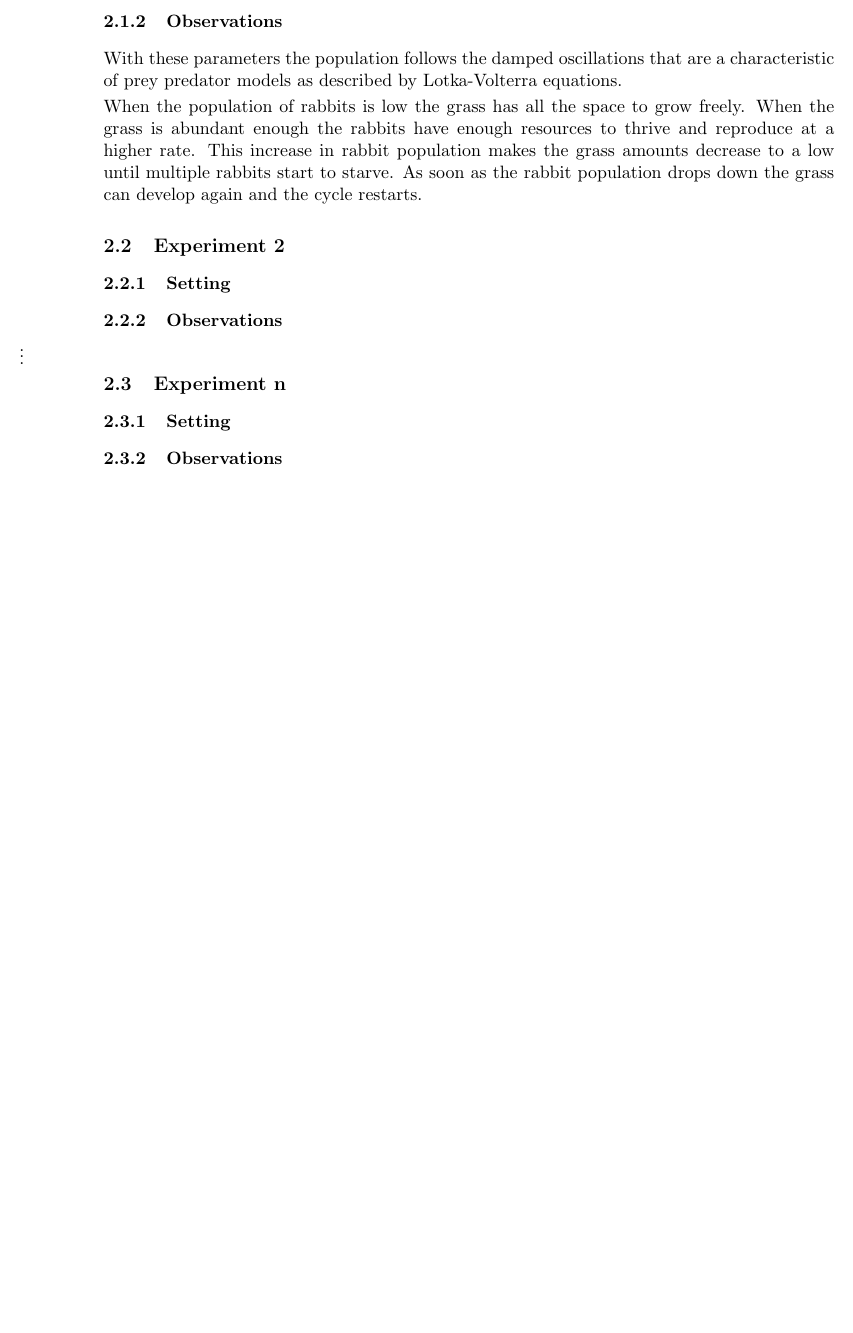
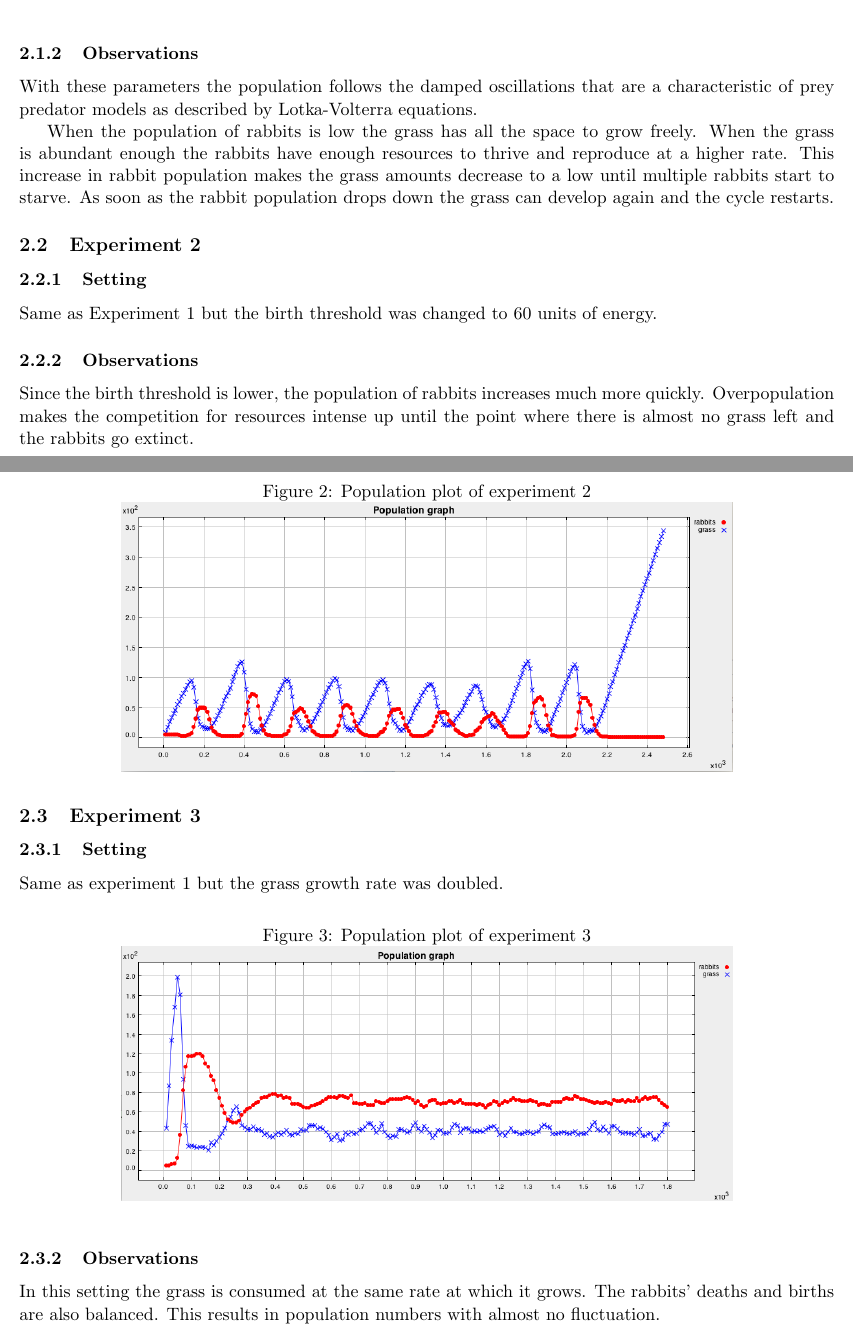
Before and after one commit to stonecauldron/leporidae, a LaTeX document (report_rabbits.tex): part of page 2 of 2 before the commit and two parts of pages 2 and 3 of 3 after it, the two joined at a grey line, cut so that both start at the same text, the shorter picture padded with empty space. Compiled offline with pdfLaTeX.

Commit message:
Generate plots; finish report

```diff
--- a/report_rabbits.tex
+++ b/report_rabbits.tex
@@ -3,6 +3,8 @@
 \usepackage{amsmath}
 \usepackage{textcomp}
 \usepackage[top=0.8in, bottom=0.8in, left=0.8in, right=0.8in]{geometry}
+\usepackage{graphicx}
+\graphicspath{ {img/} }
 % Add other packages here %
 
 
@@ -62,3 +69,6 @@ Our model made the following assumptions:
+  \includegraphics[width=0.75\textwidth]{experiment1}
+  \centering
+\end{figure}
 
 \subsubsection{Observations}
 % Elaborate on the observed results %
@@ -75,17 +85,35 @@ cycle restarts.
 \subsection{Experiment 2}
 
 \subsubsection{Setting}
+Same as Experiment 1 but the birth threshold was changed to 60 units of energy.
+
+\begin{figure}[h]
+  \caption{Population plot of experiment 2}
+  \includegraphics[width=0.75\textwidth]{experiment2}
+  \centering
+\end{figure}
 
 \subsubsection{Observations}
 % Elaborate on the observed results %
+Since the birth threshold is lower, the population of rabbits increases much
+more quickly. Overpopulation makes the competition for resources intense up
+until the point where there is almost no grass left and the rabbits go extinct.
 
-\vdots
-
-\subsection{Experiment n}
+\subsection{Experiment 3}
 
 \subsubsection{Setting}
+Same as experiment 1 but the grass growth rate was doubled.
+
+\begin{figure}[h]
+  \caption{Population plot of experiment 3}
+  \includegraphics[width=0.75\textwidth]{experiment3}
+  \centering
+\end{figure}
 
 \subsubsection{Observations}
 % Elaborate on the observed results %
+In this setting the grass is consumed at the same rate at which it grows. The
+rabbits' deaths and births are also balanced. This results in population numbers
+with almost no fluctuation.
 
 \end{document}
```
Also changed, not shown: amorim-bonnome-in/doc/report_rabbits.pdf (added), img/experiment1.png (added), img/experiment2.png (added), img/experiment3.png (added), report_rabbits.tex (7 more changed lines), 1 other file.
